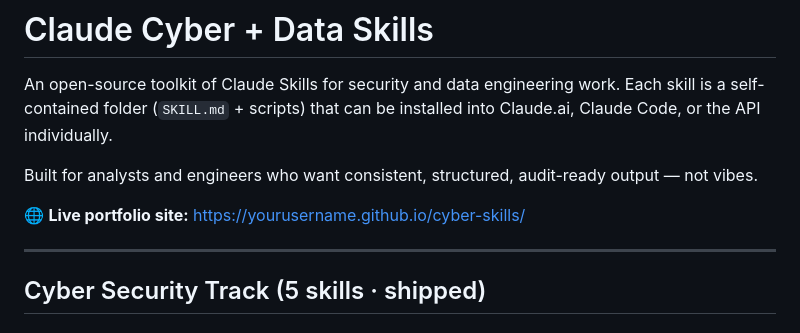
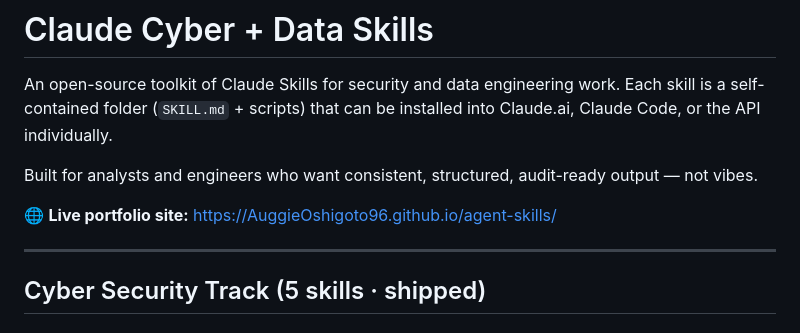
Before and after one commit to AuggieOshigoto96/agent-skills, a Markdown page: README.md, the part around the change. Drawn GitHub-style.

```diff
--- a/README.md
+++ b/README.md
@@ -4,7 +4,7 @@ An open-source toolkit of Claude Skills for security and data engineering work.
 
 Built for analysts and engineers who want consistent, structured, audit-ready output — not vibes.
 
-🌐 **Live portfolio site:** https://yourusername.github.io/cyber-skills/
+🌐 **Live portfolio site:** https://AuggieOshigoto96.github.io/agent-skills/
 
 ---
 
```
